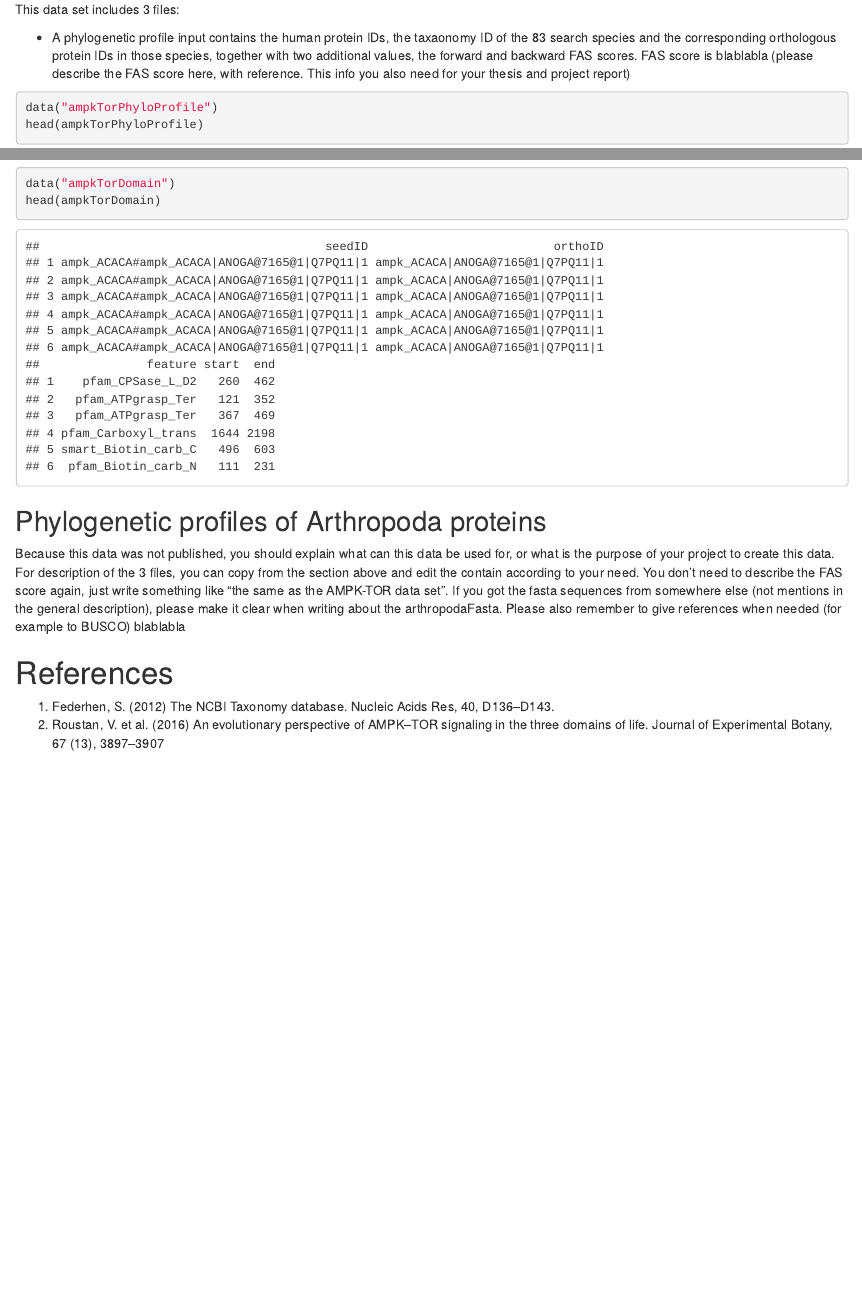
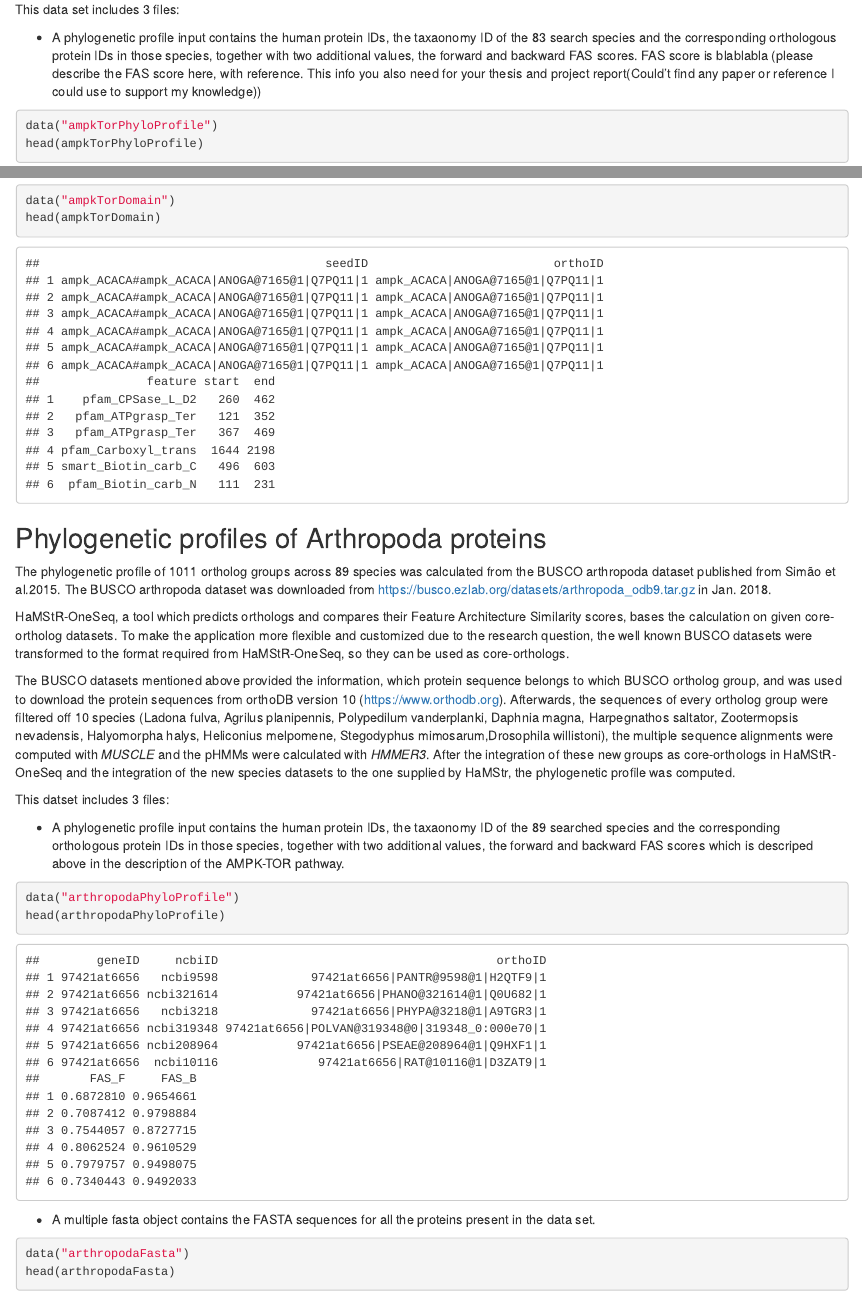
Before and after one commit to trvinh/PhyloProfileData, an R Markdown document (vignettes/PhyloProfileData.Rmd): the page in a window 1100 px wide, from 990 px down, and a second part further down, joined at a grey line. Rendered offline with R 4.5, knitr and Pandoc, with nearby package versions; drawn as R Markdown's standard HTML page in place of the format the file asks for; some code elsewhere in the file could not run offline.

Commit message:
PhyloProfileData.Rmd and data.R

````diff
--- a/vignettes/PhyloProfileData.Rmd
+++ b/vignettes/PhyloProfileData.Rmd
@@ -74,7 +74,8 @@ This data set includes 3 files:
 of the 83 search species and the corresponding orthologous protein IDs in those
 species, together with two additional values, the forward and backward FAS
 scores. FAS score is blablabla (please describe the FAS score here, with reference.
-This info you also need for your thesis and project report)
+This info you also need for your thesis and project report(Could't find any
+paper or reference I could use to support my knowledge))
 
 ```{r, warning=FALSE, message=FALSE}
 data("ampkTorPhyloProfile")
@@ -104,12 +105,44 @@ head(ampkTorDomain)
 
 ## Phylogenetic profiles of Arthropoda proteins
 
-Because this data was not published, you should explain what can this data be
-used for, or what is the purpose of your project to create this data.
-For description of the 3 files, you can copy from the section above and edit the
-contain according to your need. You don't need to describe the FAS score again,
-just write something like "the same as the AMPK-TOR data set".
-If you got the fasta sequences from somewhere else (not mentions in the general
-description), please make it clear when writing about the arthropodaFasta.
-Please also remember to give references when needed (for example to BUSCO)
-blablabla
+The phylogenetic profile of 1011 ortholog groups across 89 species
+was calculated from the BUSCO arthropoda dataset published
+from Simão et al.2015. The BUSCO arthropoda dataset was downloaded from https://busco.ezlab.org/datasets/arthropoda_odb9.tar.gz in Jan. 2018.
+
+HaMStR-OneSeq, a tool which predicts orthologs and compares their
+Feature Architecture Similarity scores, bases the calculation on given
+core-ortholog datasets. To make the application more flexible and customized
+due to the research question, the well known BUSCO datasets were transformed
+to the format required from HaMStR-OneSeq, so they can be used as core-orthologs.
+
+The BUSCO datasets mentioned above provided the information, which protein sequence
+belongs to which BUSCO ortholog group, and was used to download the protein
+sequences from orthoDB version 10 (https://www.orthodb.org).
+Afterwards, the sequences of every ortholog group were filtered off 10 species
+(Ladona fulva, Agrilus planipennis, Polypedilum vanderplanki, Daphnia magna,
+Harpegnathos saltator, Zootermopsis nevadensis, Halyomorpha halys,
+Heliconius melpomene, Stegodyphus mimosarum,Drosophila willistoni), the multiple
+sequence alignments were computed with *MUSCLE* and the pHMMs were calculated
+with *HMMER3*. After the integration of these new groups as core-orthologs in
+HaMStR-OneSeq and the integration of the new species datasets to the one
+supplied by HaMStr, the phylogenetic profile was computed.
+
+This datset includes 3 files:
+
+- A phylogenetic profile input contains the human protein IDs, the taxaonomy ID
+of the 89 searched species and the corresponding orthologous protein IDs in those
+species, together with two additional values, the forward and backward FAS
+scores which is descriped above in the description of the AMPK-TOR pathway.
+
+```{r, warning=FALSE, message=FALSE}
+data("arthropodaPhyloProfile")
+head(arthropodaPhyloProfile)
+```
+
+
+- A multiple fasta object contains the FASTA sequences for all the proteins
+present in the data set.
+
+```{r, warning=FALSE, message=FALSE}
+data("arthropodaFasta")
+head(arthropodaFasta)
````
Also changed, not shown: R/data.R (+9 -3 lines), vignettes/PhyloProfileData.Rmd (16 more changed lines).
